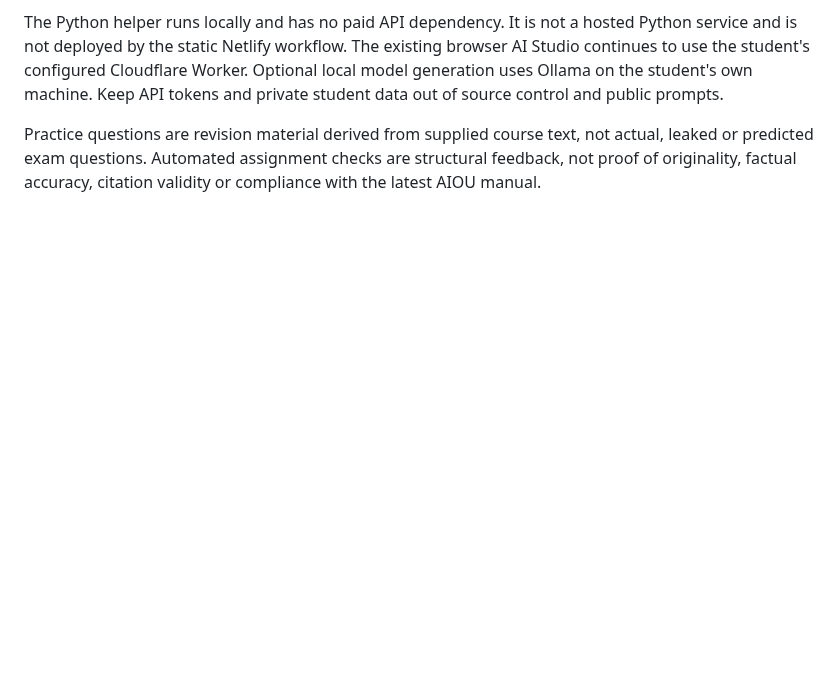
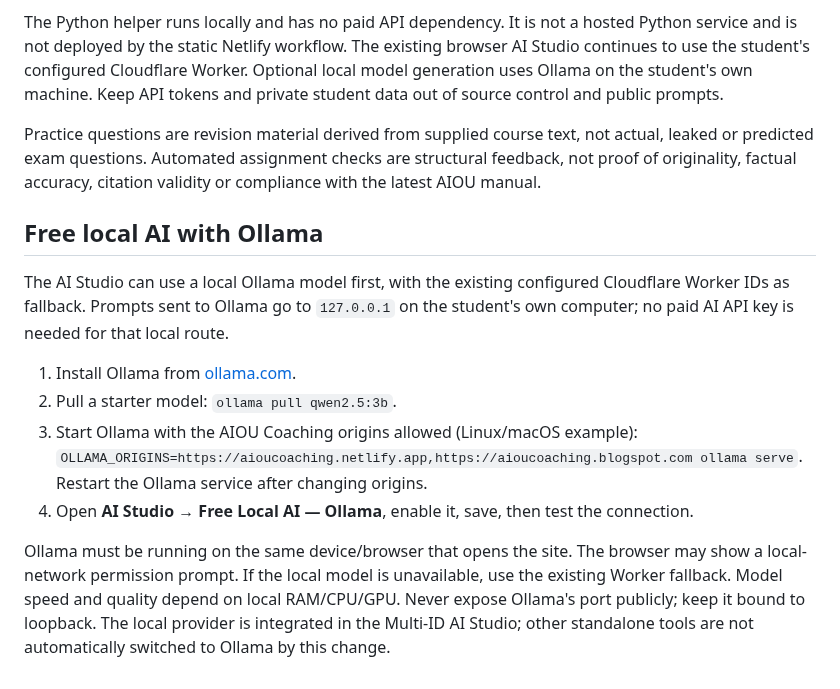
Before and after one commit to nationalistacademy/AIOUN-Coaching, a Markdown page: README.md, the part around the change. Rendered like a GitHub page; blank space fills up the shorter version.

Commit message:
docs: explain local Ollama AI Studio setup

```diff
--- a/README.md
+++ b/README.md
@@ -60,3 +60,16 @@ The repository now includes an offline-first Python companion and shared TypeScr
 The Python helper runs locally and has no paid API dependency. It is not a hosted Python service and is not deployed by the static Netlify workflow. The existing browser AI Studio continues to use the student's configured Cloudflare Worker. Optional local model generation uses Ollama on the student's own machine. Keep API tokens and private student data out of source control and public prompts.
 
 Practice questions are revision material derived from supplied course text, not actual, leaked or predicted exam questions. Automated assignment checks are structural feedback, not proof of originality, factual accuracy, citation validity or compliance with the latest AIOU manual.
+
+
+
+## Free local AI with Ollama
+
+The AI Studio can use a local Ollama model first, with the existing configured Cloudflare Worker IDs as fallback. Prompts sent to Ollama go to `127.0.0.1` on the student's own computer; no paid AI API key is needed for that local route.
+
+1. Install Ollama from [ollama.com](https://ollama.com/).
+2. Pull a starter model: `ollama pull qwen2.5:3b`.
+3. Start Ollama with the AIOU Coaching origins allowed (Linux/macOS example): `OLLAMA_ORIGINS=https://aioucoaching.netlify.app,https://aioucoaching.blogspot.com ollama serve`. Restart the Ollama service after changing origins.
+4. Open **AI Studio → Free Local AI — Ollama**, enable it, save, then test the connection.
+
+Ollama must be running on the same device/browser that opens the site. The browser may show a local-network permission prompt. If the local model is unavailable, use the existing Worker fallback. Model speed and quality depend on local RAM/CPU/GPU. Never expose Ollama's port publicly; keep it bound to loopback. The local provider is integrated in the Multi-ID AI Studio; other standalone tools are not automatically switched to Ollama by this change.
```
